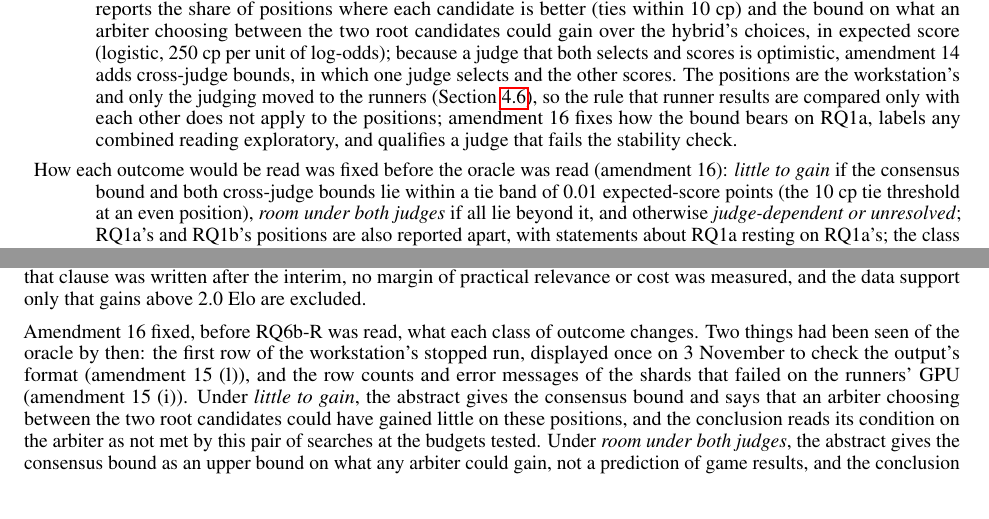
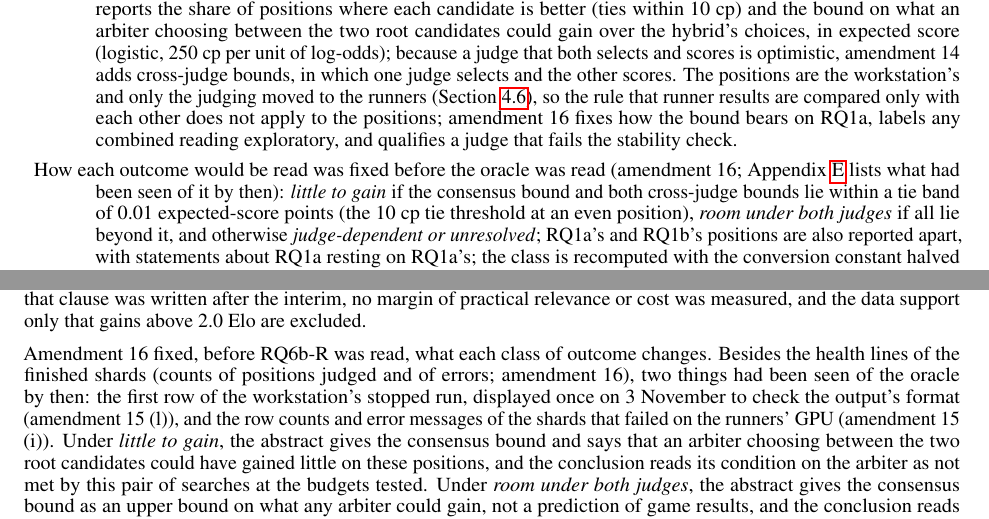
Before and after one commit to NripeshN/MetalFish, a LaTeX paper (docs/paper_v2/paper/main.tex): two parts of pages 8 and 28 of 33, joined at a grey line, cut so that both start at the same text. Compiled offline with pdfLaTeX; a LaTeX package or settings file that is missing is left out.

Commit message:
Manuscript: what had been seen of the oracle before its reading rules were fixed (health lines named; pointer from the method section)

```diff
--- a/docs/paper_v2/paper/main.tex
+++ b/docs/paper_v2/paper/main.tex
@@ -212,7 +212,7 @@ The primary estimator is the pentanomial model: each game pair scores 0, $\tfrac
   \item[RQ2 (isolation, split configuration only).] What do two threads cost, and how does the split hybrid fare given six? AB(6) vs AB(8) (RQ2a) and Hybrid-split(8) vs AB(6) (RQ2b), 500 pairs each at 30+0.3; Hybrid-split(8) vs AB(8) (RQ2c) is derived as their sum on the workstation, and on the runners the direct RQ2c-R was played and is set beside RQ2b-R plus RQ2a-R.
   \item[RQ5 (validity).] Is the alpha-beta core at parity with Stockfish 19 (AB(8) vs SF19(8) at 30+0.3, 500 pairs; RQ5c, read as a parity interval with no equivalence claim)? The protocol also asked whether the MCTS implementation is at parity with Lc0 at matched settings (MCTS(1) vs Lc0-mb1, 300 pairs; RQ5a). Played on a runner as RQ5a-R, it compares two complete search-plus-backend stacks that differ in root heuristics and backend speed (Section~\ref{sec:system}) at minibatch~1, so it is reported as an exploratory comparison, not as a validity check; it proved time-sensitive, and the runner swapped (Section~\ref{sec:runner-results}).
   \item[RQ6 (arbitration).] From the traces: disagreement rate, decision reasons and how often the MCTS move is chosen (RQ6a). The oracle study (RQ6b) judges 600 positions drawn from the pooled disagreements of RQ1a and RQ1b (25{,}138 and 17{,}338 records, time-safety moves excluded), stratified by game phase and by the terciles of the pooled MCTS visit counts, never by a judge's verdict (amendment~6). Two related engines judge both moves, each sharing one candidate's lineage: Stockfish 19 (60~s, both moves scored at equal depth with multi-PV, Syzygy tables) and Lc0 with the BT4 network (each candidate scored by evaluating the position after it with 30{,}000 nodes from a fresh tree). Per judge and on the positions where the judges agree, the study reports the share of positions where each candidate is better (ties within 10 cp) and the bound on what an arbiter choosing between the two root candidates could gain over the hybrid's choices, in expected score (logistic, 250~cp per unit of log-odds); because a judge that both selects and scores is optimistic, amendment~14 adds cross-judge bounds, in which one judge selects and the other scores. The positions are the workstation's and only the judging moved to the runners (Section~\ref{sec:runners}), so the rule that runner results are compared only with each other does not apply to the positions; amendment~16 fixes how the bound bears on RQ1a, labels any combined reading exploratory, and qualifies a judge that fails the stability check.
-  \item[] How each outcome would be read was fixed before the oracle was read (amendment~16): \emph{little to gain} if the consensus bound and both cross-judge bounds lie within a tie band of 0.01 expected-score points (the 10~cp tie threshold at an even position), \emph{room under both judges} if all lie beyond it, and otherwise \emph{judge-dependent or unresolved}; RQ1a's and RQ1b's positions are also reported apart, with statements about RQ1a resting on RQ1a's; the class is recomputed with the conversion constant halved and doubled; and any combined reading of RQ1a with the bound is exploratory. On the runners Stockfish searches with 3 threads instead of 8 and Lc0 runs on the CPU; a judge passes the stability check on the 74 positions the workstation judged with at least 0.8 equal verdicts and a correlation of at least 0.8.
+  \item[] How each outcome would be read was fixed before the oracle was read (amendment~16; Appendix~\ref{app:amend} lists what had been seen of it by then): \emph{little to gain} if the consensus bound and both cross-judge bounds lie within a tie band of 0.01 expected-score points (the 10~cp tie threshold at an even position), \emph{room under both judges} if all lie beyond it, and otherwise \emph{judge-dependent or unresolved}; RQ1a's and RQ1b's positions are also reported apart, with statements about RQ1a resting on RQ1a's; the class is recomputed with the conversion constant halved and doubled; and any combined reading of RQ1a with the bound is exploratory. On the runners Stockfish searches with 3 threads instead of 8 and Lc0 runs on the CPU; a judge passes the stability check on the 74 positions the workstation judged with at least 0.8 equal verdicts and a correlation of at least 0.8.
   \item[RQ6d.] The MCTS-to-alpha-beta hints and the verification sub-search off together, against AB at 30+0.3, 500 pairs: that combined channel, compared with RQ1a as an across-match contrast with propagated uncertainty; played on the runners as RQ6d-R against RQ1a-R.
   \item[Microbenchmarks.] BT4 latency and throughput against batch size (M1), alpha-beta nodes/s against threads (M2), the memory footprint (M4) and, from the games, in-game MCTS evaluations per second (M3), the transformer-enabled fraction and playouts per move (M5) and the thermal state (M6).
 \end{description}
@@ -651,7 +651,7 @@ Each cell was first interpreted after its last block (``interpreted'' meaning re
 
 RQ1a's frozen decision rule read ``the GPU search adds strength'' (interval above zero), ``the GPU search costs strength'' (below zero) or ``no detectable effect at the achieved resolution ($\pm X$~Elo)'', and pointed to pre-written framings in the paper blueprint: for a null, ``At the resolution of $\pm X$~Elo, the GPU search adds nothing measurable to a Stockfish-class CPU search on this hardware; the oracle analysis shows why \ldots''; for a loss, ``The hybrid costs $\Delta$ Elo: the two CPU threads surrendered to the GPU path are worth more than the GPU path returns (RQ2 decomposition)''. Amendment~12, merged after the interim reading of RQ1a's first two blocks ($-9.4 \pm 9.1$, committed with amendment~11 about four hours earlier), kept the rule, carried the negative framing's attribution to threads and contention into the protocol, and replaced the null framing's oracle explanation with ``the GPU path does not pay for itself at this budget on this machine''; that clause was written after the interim, no margin of practical relevance or cost was measured, and the data support only that gains above 2.0~Elo are excluded.
 
-Amendment~16 fixed, before RQ6b-R was read, what each class of outcome changes. Two things had been seen of the oracle by then: the first row of the workstation's stopped run, displayed once on 3 November to check the output's format (amendment~15 (l)), and the row counts and error messages of the shards that failed on the runners' GPU (amendment~15 (i)). Under \emph{little to gain}, the abstract gives the consensus bound and says that an arbiter choosing between the two root candidates could have gained little on these positions, and the conclusion reads its condition on the arbiter as not met by this pair of searches at the budgets tested. Under \emph{room under both judges}, the abstract gives the consensus bound as an upper bound on what any arbiter could gain, not a prediction of game results, and the conclusion reads the condition as open and names an arbiter learned from such positions as the next step. Under \emph{judge-dependent or unresolved}, the abstract and the conclusion give the bounds judge by judge and claim no direction. Under the first two classes, Contribution~4 reports the design and the finding. The class is assigned from the pooled positions and, for any statement about RQ1a, from RQ1a's positions alone, each set reweighted by its own cell's stratum populations; an incomplete run gets a class only if every stratum has a position with verdicts from both judges.
+Amendment~16 fixed, before RQ6b-R was read, what each class of outcome changes. Besides the health lines of the finished shards (counts of positions judged and of errors; amendment~16), two things had been seen of the oracle by then: the first row of the workstation's stopped run, displayed once on 3 November to check the output's format (amendment~15 (l)), and the row counts and error messages of the shards that failed on the runners' GPU (amendment~15 (i)). Under \emph{little to gain}, the abstract gives the consensus bound and says that an arbiter choosing between the two root candidates could have gained little on these positions, and the conclusion reads its condition on the arbiter as not met by this pair of searches at the budgets tested. Under \emph{room under both judges}, the abstract gives the consensus bound as an upper bound on what any arbiter could gain, not a prediction of game results, and the conclusion reads the condition as open and names an arbiter learned from such positions as the next step. Under \emph{judge-dependent or unresolved}, the abstract and the conclusion give the bounds judge by judge and claim no direction. Under the first two classes, Contribution~4 reports the design and the finding. The class is assigned from the pooled positions and, for any statement about RQ1a, from RQ1a's positions alone, each set reweighted by its own cell's stratum populations; an incomplete run gets a class only if every stratum has a position with verdicts from both judges.
 \begin{table}[ht]
 \centering
 \caption{The protocol's amendments: when each reached the public repository's main branch (UTC, 2026), its pull request, the cells it affects, and the first interpretation of an affected cell that it preceded (``the first game'': the first confirmatory game, on 14 October at 08:09). Amendment~13 came after RQ1a's interpretation, and its by-build estimates for RQ1a are labelled so. Amendment~17 is post hoc: every cell it concerns had been interpreted. Items 15 (l) and 17 (g) correct the record of their amendments. Amendments 12 to 17 are in Table~\ref{tab:amendments-b}. Full texts in the protocol, \S11~\depositcite{}.}
```
